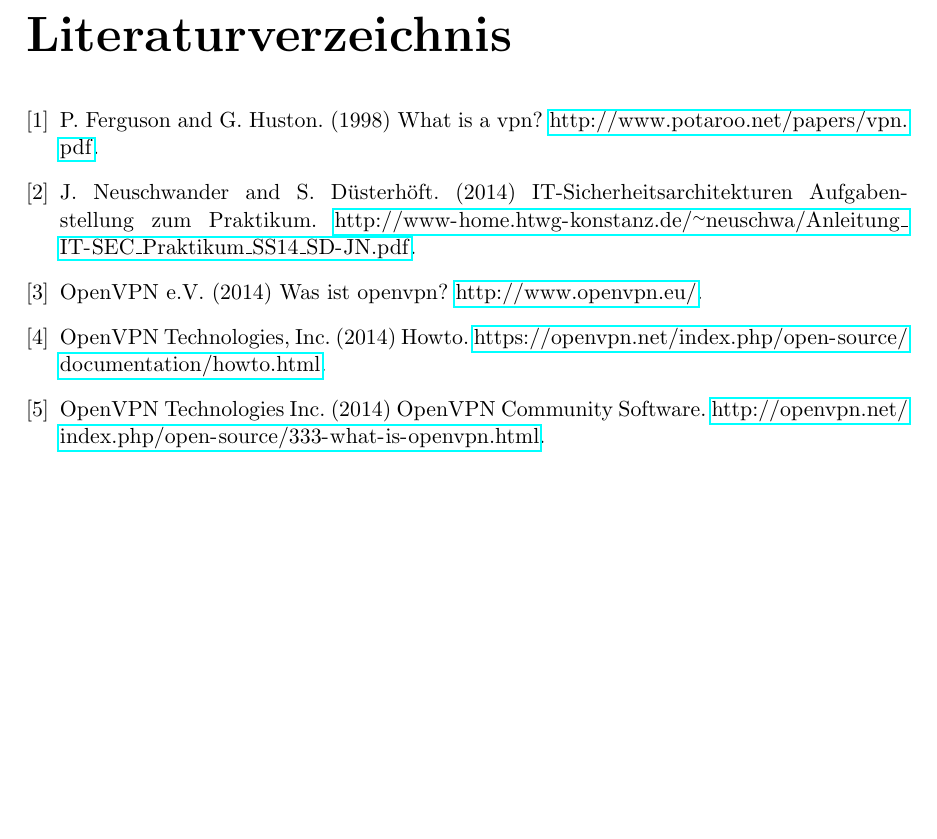
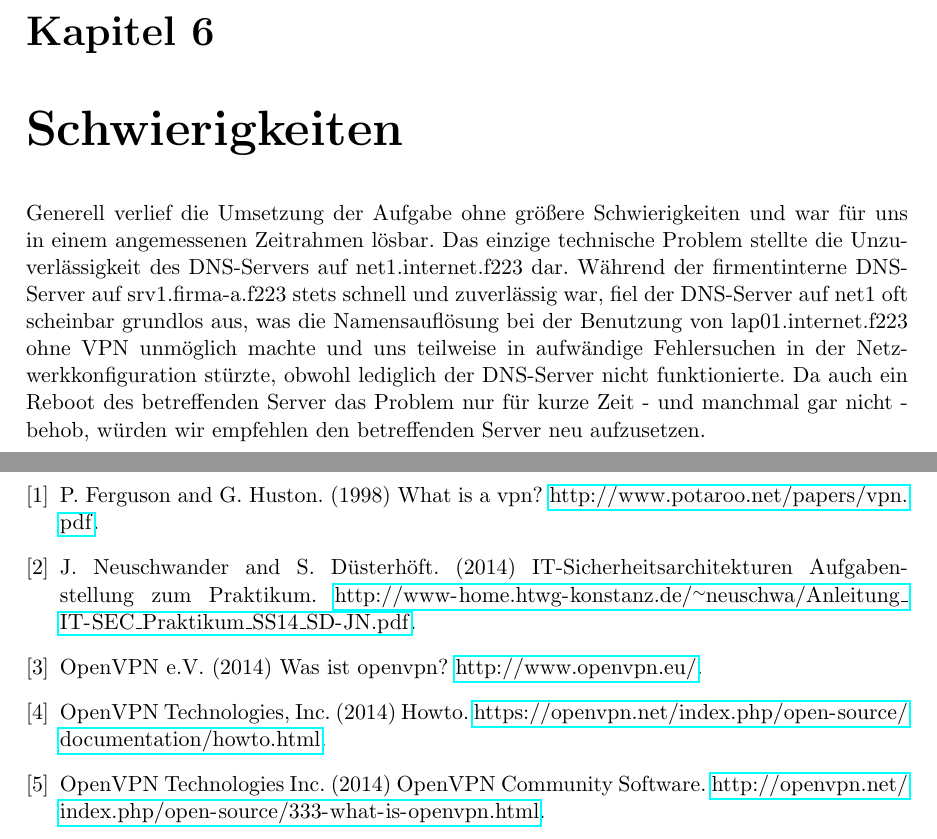
Before and after one commit to thbopst/msi_itsec_doku, a LaTeX document (itsec.tex): part of page 29 of 29 before the commit and two parts of pages 29 and 30 of 30 after it, the two joined at a grey line, cut at the place of the change, the shorter picture padded with empty space. Compiled offline with pdfLaTeX.

Commit message:
added chapter about problems

```diff
--- a/itsec.tex
+++ b/itsec.tex
@@ -114,7 +114,7 @@
 \include{chapters/firewall}
 \include{chapters/vpn}
 \include{chapters/verifikation}
-
+\include{chapters/problems}
 
 %\appendix
 %\include{chapters/appendix}
```
